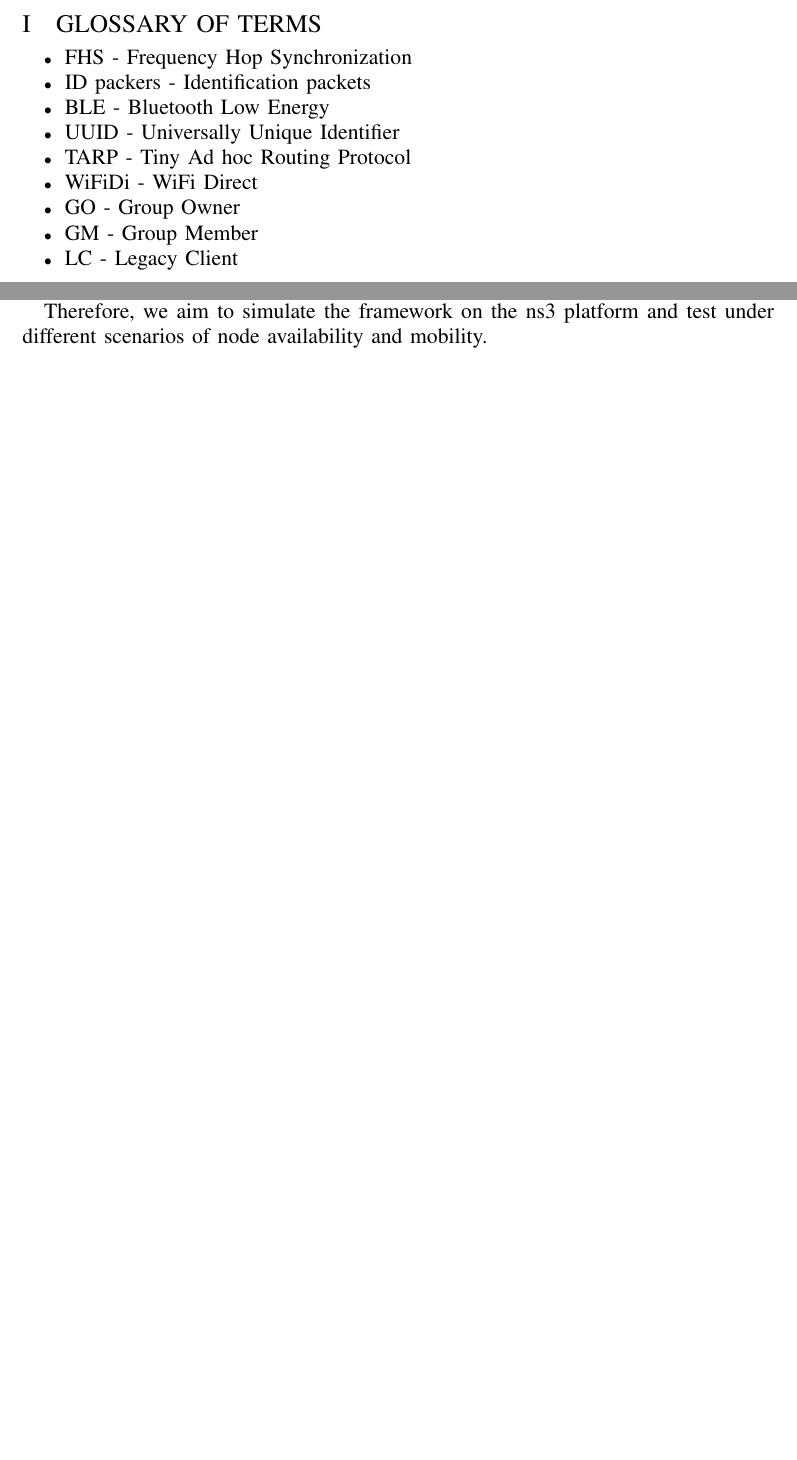
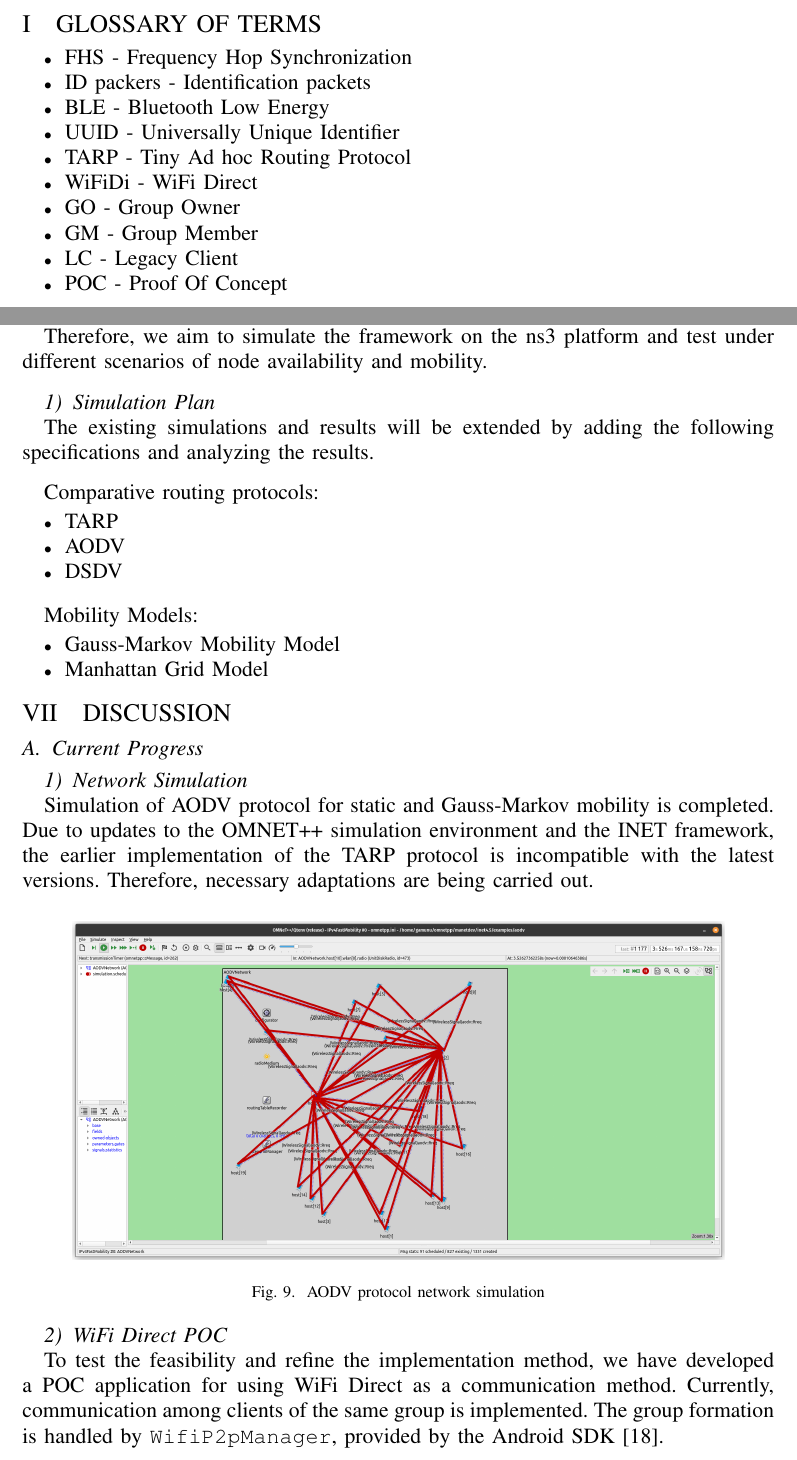
Before and after one commit to MANetDroid/literature-review, a LaTeX paper (conference_101719.tex, which reads sections/discussion.tex, sections/methodology.tex): two parts of pages 3 and 15 of 17 before the commit and two parts of pages 3 and 15 of 18 after it, joined at a grey line, cut so that both start at the same text, the shorter picture padded with empty space. Compiled offline with pdfLaTeX; a missing font is replaced by an installed copy or a similar font; a LaTeX package or settings file that is missing is left out.

Commit message:
add-sim-wifidi

```diff
--- a/conference_101719.tex
+++ b/conference_101719.tex
@@ -86,6 +86,8 @@ T\kern-.1667em\lower.7ex\hbox{E}\kern-.125emX}}
 
     \item LC - Legacy Client
 
+    \item POC - Proof Of Concept
+
 \end{itemize}
 
 \newpage
--- /dev/null
+++ b/sections/discussion.tex
@@ -0,0 +1,21 @@
+\section{Discussion}
+\subsection{Current Progress}
+\subsubsection{Network Simulation}
+
+Simulation of AODV protocol for static and Gauss-Markov mobility is completed.
+Due to updates to the OMNET++ simulation environment and the INET framework,
+the earlier implementation of the TARP protocol is incompatible with the latest
+versions. Therefore, necessary adaptations are being carried out.
+
+\begin{figure}[htbp]
+    \centerline{\includegraphics[height=0.45\textwidth]{imgs/aodvSim.png}}
+    \caption{AODV protocol network simulation}
+    \label{aodvSim}
+\end{figure}
+
+\subsubsection{WiFi Direct POC}
+
+To test the feasibility and refine the implementation method, we have developed
+a POC application for using WiFi Direct as a communication method. Currently,
+communication among clients of the same group is implemented. The group
+formation is handled by \texttt{WifiP2pManager}, provided by the Android SDK\cite{wifiman}.
--- a/sections/methodology.tex
+++ b/sections/methodology.tex
@@ -372,3 +372,26 @@ According to ns3 official documentation this is possible\cite{ns3}.
 
 Therefore, we aim to simulate the framework on the ns3 platform and test under
 different scenarios of node availability and mobility.
+
+\vspace{0.3cm}
+
+\subsubsection{Simulation Plan}
+The existing simulations and results will be extended by adding the following
+specifications and analyzing the results.
+
+\vspace{0.3cm}
+
+Comparative routing protocols:
+\begin{itemize}
+    \item TARP
+    \item AODV
+    \item DSDV
+\end{itemize}
+
+\vspace{0.3cm}
+
+Mobility Models:
+\begin{itemize}
+    \item Gauss-Markov Mobility Model
+    \item Manhattan Grid Model
+\end{itemize}
```
Also changed, not shown: imgs/aodvSim.png (added), conference_101719.tex (2 more changed lines).
